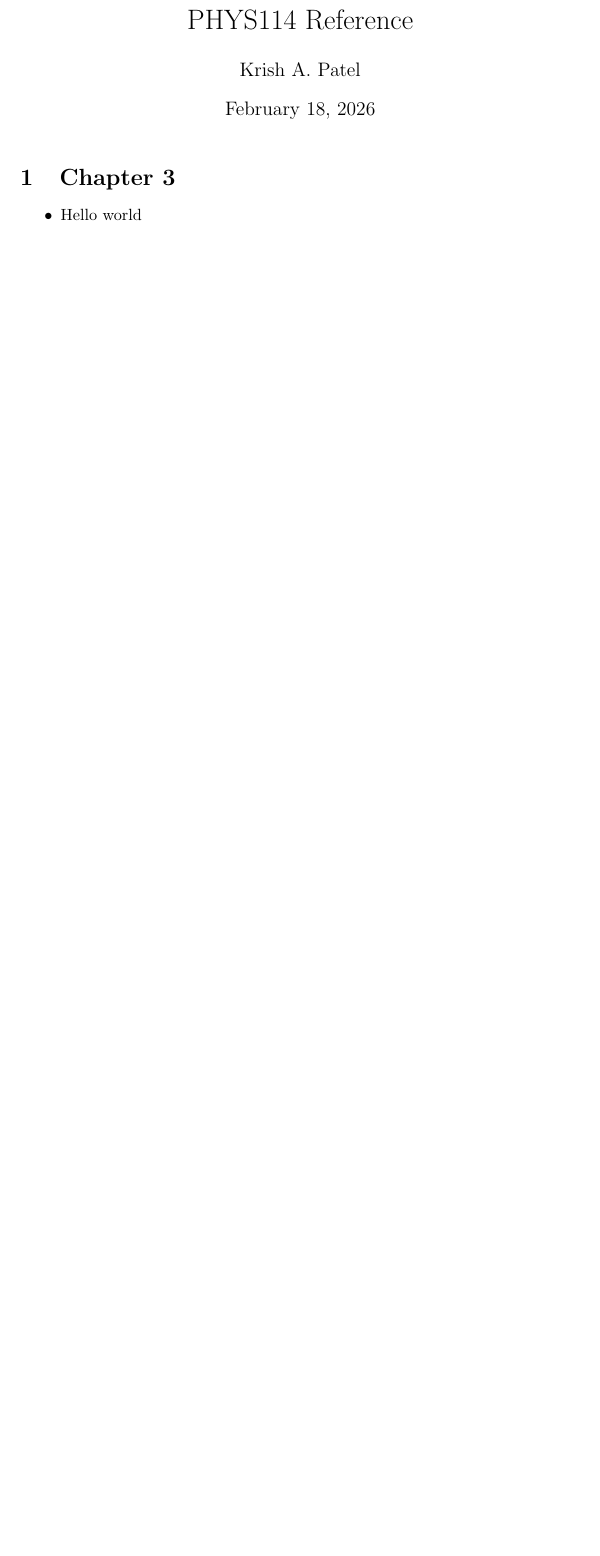
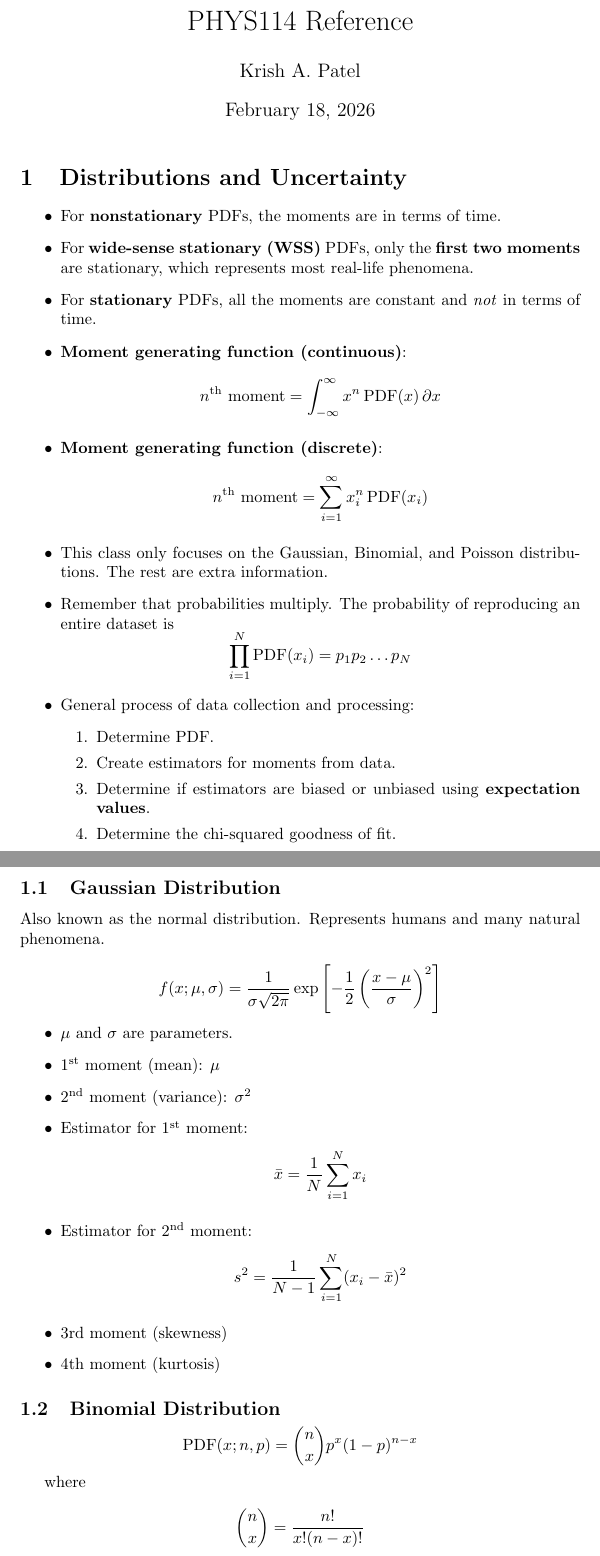
Before and after one commit to krishpatel2067/PHYS114-Reference, a LaTeX document (main.tex, which reads notes/chapter3.tex, notes/dist_err_analysis.tex): part of the page before the commit and two parts of pages 1 and 2 of 5 after it, the two joined at a grey line, cut so that both start at the same text, the shorter picture padded with empty space. Compiled offline with pdfLaTeX.

Commit message:
Begin adding from hand-written notes

```diff
--- a/main.tex
+++ b/main.tex
@@ -2,6 +2,8 @@
 \title{PHYS114 Reference}
 \author{Krish A. Patel}
 
+\usepackage{amsmath}
+
 \begin{document}
 \maketitle
 
--- a/notes/chapter3.tex
+++ /dev/null
@@ -1,5 +0,0 @@
-\section{Chapter 3}
-
-\begin{itemize}
-    \item Hello world
-\end{itemize}
--- /dev/null
+++ b/notes/dist_err_analysis.tex
@@ -0,0 +1,62 @@
+\section{Distributions and Uncertainty}
+
+\begin{itemize}
+    \item For \textbf{nonstationary} PDFs, the moments are in terms of time.
+    \item For \textbf{wide-sense stationary (WSS)} PDFs, only the \textbf{first two moments} are stationary, which represents most real-life phenomena.
+    \item For \textbf{stationary} PDFs, all the moments are constant and \emph{not} in terms of time.
+    \item \textbf{Moment generating function (continuous)}:
+    \begin{equation*}
+        n^\text{th} \text{ moment} = \int_{-\infty}^{\infty} x^n \, \text{PDF}(x) \, \partial x
+    \end{equation*}
+    \item \textbf{Moment generating function (discrete)}:
+    \begin{equation*}
+        n^\text{th} \text{ moment} = \sum_{i=1}^{\infty} x_i^n \, \text{PDF}(x_i)
+    \end{equation*}
+    \item This class only focuses on the Gaussian, Binomial, and Poisson distributions. The rest are extra information.
+    \item Remember that probabilities multiply. The probability of reproducing an entire dataset is
+    \begin{equation*}
+        \prod_{i=1}^{N} \text{PDF}(x_i) = p_1 p_2 \dots p_N
+    \end{equation*}
+    \item General process of data collection and processing:
+    \begin{enumerate}
+        \item Determine PDF.
+        \item Create estimators for moments from data.
+        \item Determine if estimators are biased or unbiased using \textbf{expectation values}.
+        \item Determine the chi-squared goodness of fit.
+    \end{enumerate}
+\end{itemize}
+
+\subsection{Gaussian Distribution}
+
+Also known as the normal distribution. Represents humans and many natural phenomena.
+
+\begin{equation*}
+    f(x; \mu, \sigma) = \frac{1}{\sigma \sqrt{2\pi}} \exp\left[-\frac{1}{2}\left(\frac{x-\mu}{\sigma}\right)^2\right]
+\end{equation*}
+\begin{itemize}
+    \item $\mu$ and $\sigma$ are parameters.
+    \item $1^\text{st}$ moment (mean): $\mu$
+    \item $2^\text{nd}$ moment (variance): $\sigma^2$
+    \item Estimator for $1^\text{st}$ moment:
+    \begin{equation*}
+        \bar{x} = \frac{1}{N} \sum_{i=1}^{N} x_i
+    \end{equation*}
+    \item Estimator for $2^\text{nd}$ moment:
+    \begin{equation*}
+        s^2 = \frac{1}{N-1} \sum_{i=1}^{N} (x_i - \bar{x})^2
+    \end{equation*}
+    \item 3rd moment (skewness)
+    \item 4th moment (kurtosis)
+\end{itemize}
+
+\subsection{Binomial Distribution}
+
+\begin{equation*}
+    \text{PDF}(x; n, p) = \binom{n}{x} p^x (1-p)^{n-x}
+\end{equation*}
+
+where
+
+\begin{equation*}
+    \binom{n}{x} = \frac{n!}{x!(n-x)!}
+\end{equation*}
```
Also changed, not shown: main.pdf, main.tex (2 more changed lines), notes/dist_err_analysis.tex (111 more changed lines).
